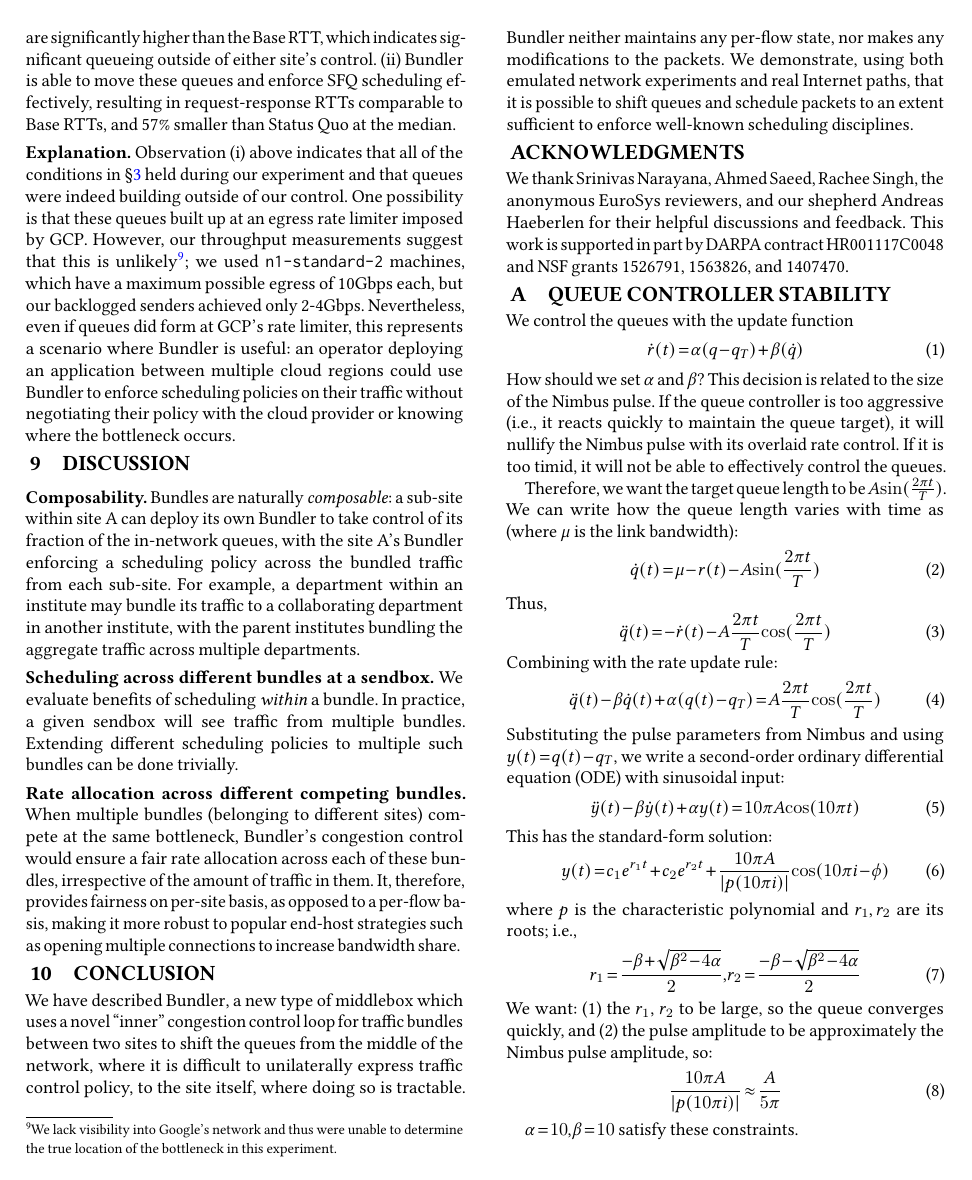
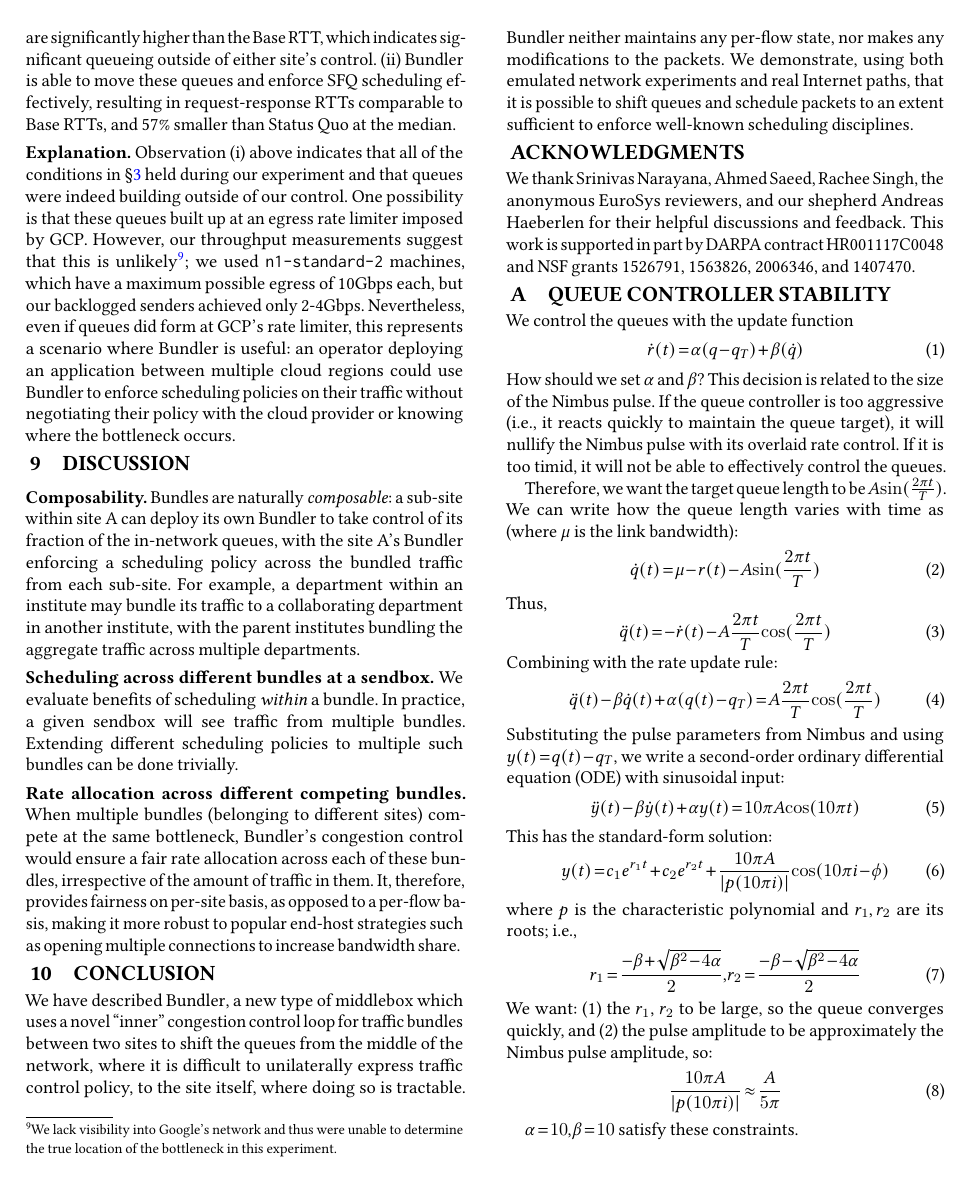
Before and after one commit to akshayknarayan/bundler-paper, a LaTeX paper (bundler-main.tex, which reads acks.tex): page 14 of 16. Compiled offline with pdfLaTeX.

Commit message:
add nsf grant

```diff
--- a/acks.tex
+++ b/acks.tex
@@ -1,4 +1,4 @@
 \begin{acks}
 We thank Srinivas Narayana, Ahmed Saeed, Rachee Singh, the anonymous EuroSys reviewers, and our shepherd Andreas Haeberlen for their helpful discussions and feedback.
-This work is supported in part by DARPA contract HR001117C0048 and NSF grants 1526791, 1563826, and 1407470.
+This work is supported in part by DARPA contract HR001117C0048 and NSF grants 1526791, 1563826, 2006346, and 1407470.
 \end{acks}
```
